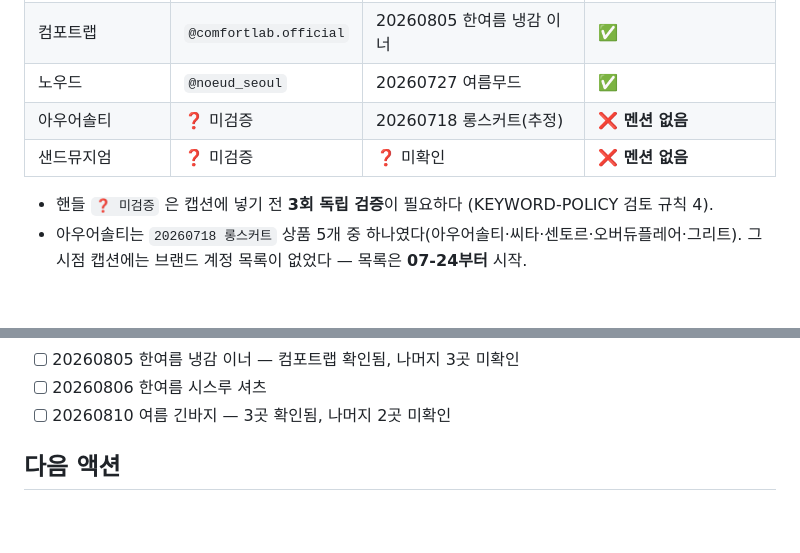
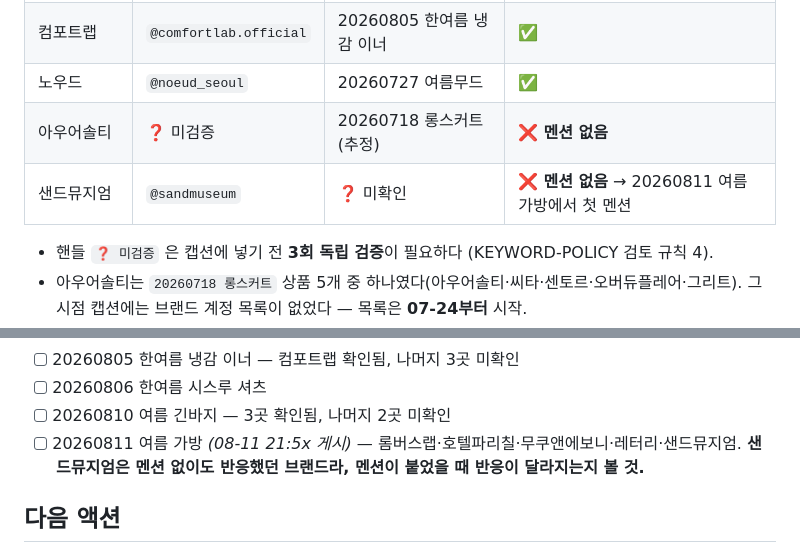
Before and after one commit to ingbingS2/card-ilovefashion, a Markdown page: BRAND-ROSTER.md, 2 parts joined by grey strips. Drawn GitHub-style; blank space fills up the shorter version.

Commit message:
chore: auto-commit by Claude Code (2026-08-11 22:08:37)

```diff
--- a/BRAND-ROSTER.md
+++ b/BRAND-ROSTER.md
@@ -35,7 +35,7 @@
 | 컴포트랩 | `@comfortlab.official` | 20260805 한여름 냉감 이너 | ✅ |
 | 노우드 | `@noeud_seoul` | 20260727 여름무드 | ✅ |
 | 아우어솔티 | ❓ 미검증 | 20260718 롱스커트(추정) | ❌ **멘션 없음** |
-| 샌드뮤지엄 | ❓ 미검증 | ❓ 미확인 | ❌ **멘션 없음** |
+| 샌드뮤지엄 | `@sandmuseum` | ❓ 미확인 | ❌ **멘션 없음** → 20260811 여름 가방에서 첫 멘션 |
 
 - 핸들 `❓ 미검증` 은 캡션에 넣기 전 **3회 독립 검증**이 필요하다 (KEYWORD-POLICY 검토 규칙 4).
 - 아우어솔티는 `20260718 롱스커트` 상품 5개 중 하나였다(아우어솔티·씨타·센토르·오버듀플레어·그리트).
@@ -97,6 +97,8 @@
 - [ ] 20260805 한여름 냉감 이너 — 컴포트랩 확인됨, 나머지 3곳 미확인
 - [ ] 20260806 한여름 시스루 셔츠
 - [ ] 20260810 여름 긴바지 — 3곳 확인됨, 나머지 2곳 미확인
+- [ ] 20260811 여름 가방 *(08-11 21:5x 게시)* — 롬버스랩·호텔파리칠·무쿠앤에보니·레터리·샌드뮤지엄.
+      **샌드뮤지엄은 멘션 없이도 반응했던 브랜드라, 멘션이 붙었을 때 반응이 달라지는지 볼 것.**
 
 ## 다음 액션
 
```
Also changed, not shown: KEYWORD-POLICY.md (+1 -1 lines).
